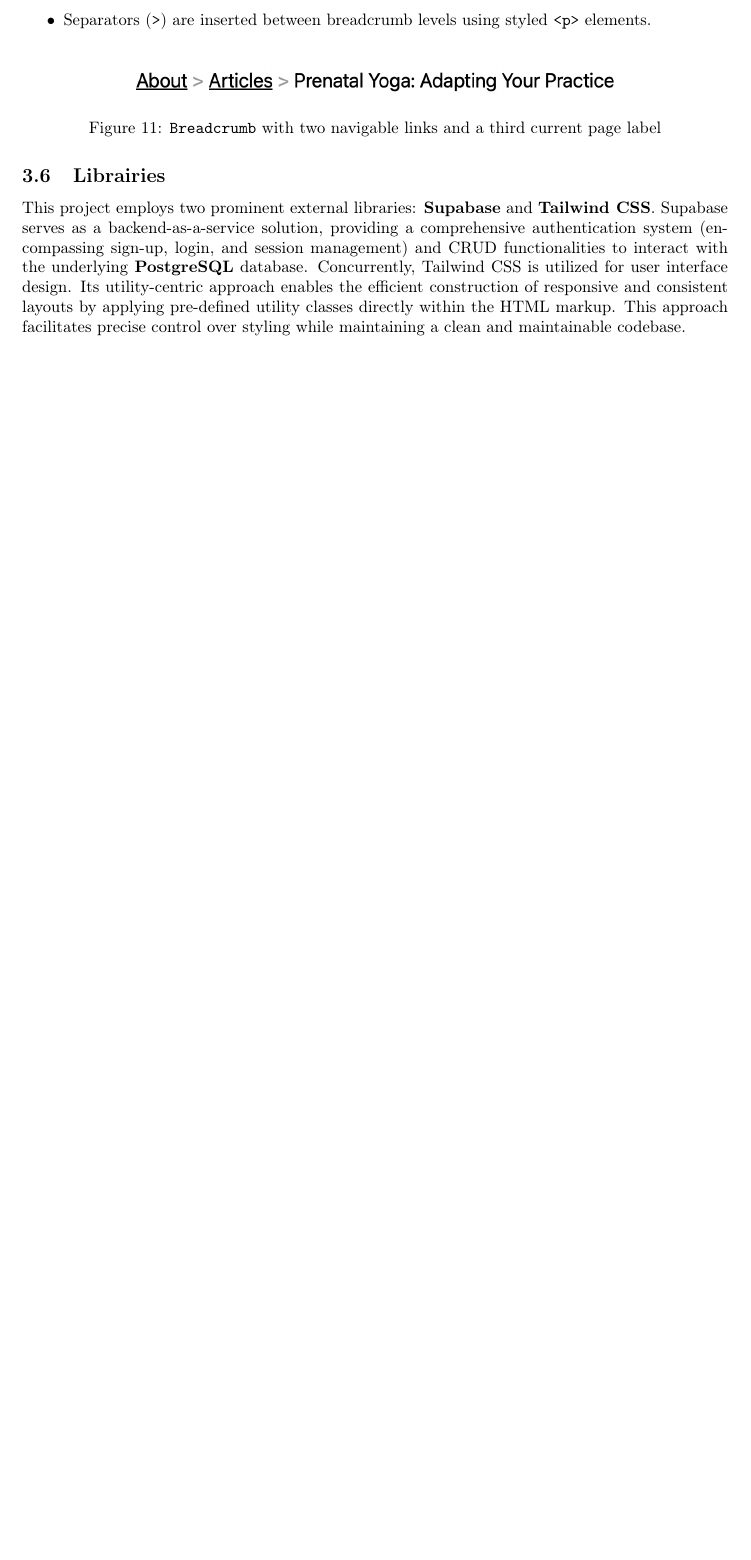
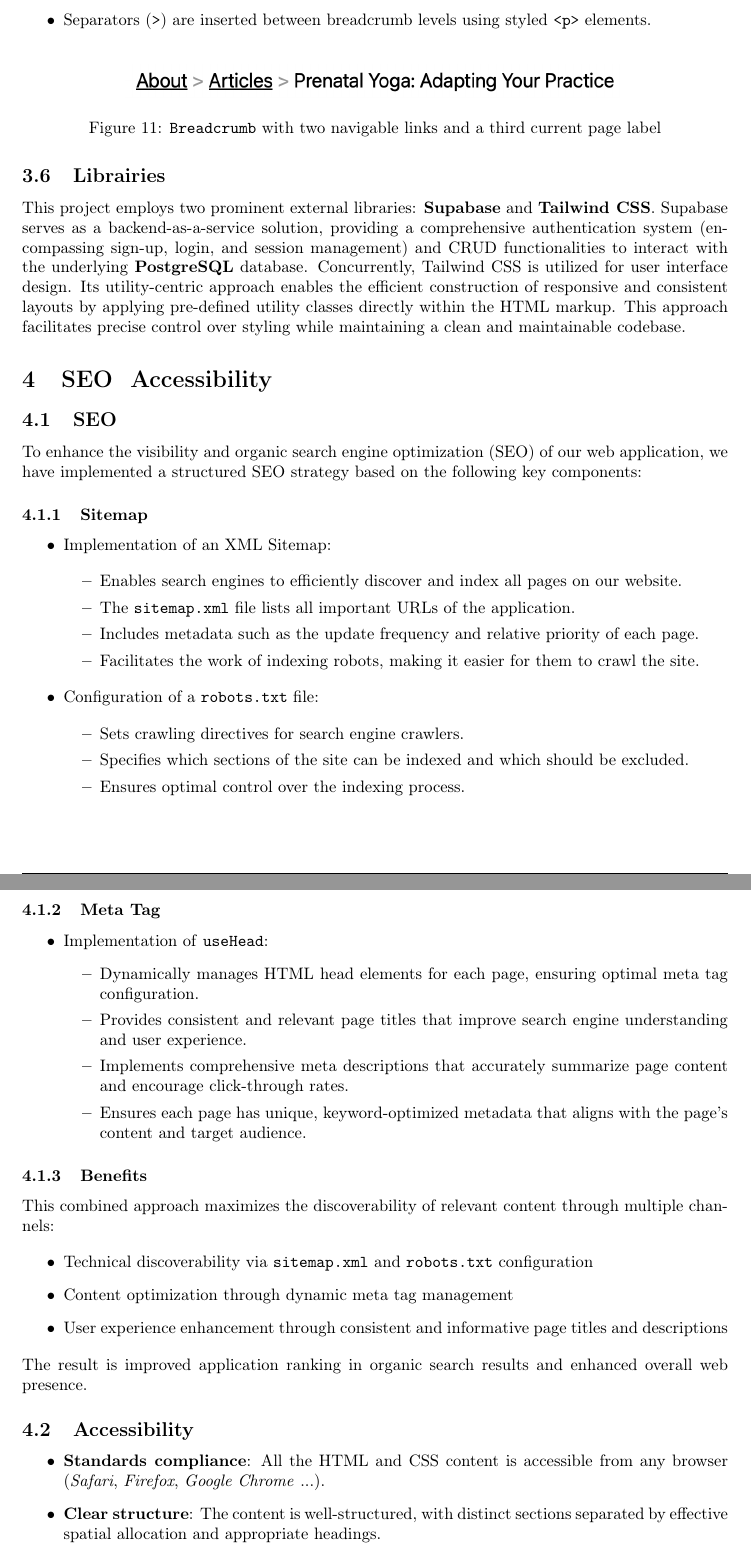
Before and after one commit to moise7000/HMWA-25, a LaTeX document (report/technology/tech_report.tex, which reads report/technology/tech_content/seo_and_access.tex, report/technology/tech_content/seo_and_accessibility/access.tex, report/technology/tech_content/seo_and_accessibility/seo.tex): part of page 10 of 12 before the commit and two parts of pages 10 and 11 of 13 after it, the two joined at a grey line, cut so that both start at the same text, the shorter picture padded with empty space. Compiled offline with pdfLaTeX.

Commit message:
[+] seo and access

```diff
--- /dev/null
+++ b/report/technology/tech_content/seo_and_access.tex
@@ -0,0 +1,5 @@
+\section{SEO & Accessibility}
+
+\input{tech_content/seo_and_accessibility/seo}
+
+\input{tech_content/seo_and_accessibility/access}
--- /dev/null
+++ b/report/technology/tech_content/seo_and_accessibility/access.tex
@@ -0,0 +1,9 @@
+\subsection{Accessibility}
+
+
+\begin{itemize}
+    \item\textbf{Standards compliance}: All the HTML and CSS content is accessible from any browser
+            (\textit{Safari}, \textit{Firefox}, \textit{Google Chrome} ...).
+    \item \textbf{Clear structure}: The content is well-structured, with distinct sections separated by effective
+            spatial allocation and appropriate headings.
+    \item \textbf{Language} The content is written in simple language, avoiding the use of complex or technical terms.
--- /dev/null
+++ b/report/technology/tech_content/seo_and_accessibility/seo.tex
@@ -0,0 +1,47 @@
+\subsection{SEO}
+
+To enhance the visibility and organic search engine optimization (SEO) of our web application, we have implemented a structured SEO strategy based on the following key components:
+
+\subsubsection{Sitemap}
+\begin{itemize}
+    \item Implementation of an XML Sitemap:
+
+    \begin{itemize}
+        \item Enables search engines to efficiently discover and index all pages on our website.
+        \item The \texttt{sitemap.xml} file lists all important URLs of the application.
+        \item Includes metadata such as the update frequency and relative priority of each page.
+        \item Facilitates the work of indexing robots, making it easier for them to crawl the site.
+    \end{itemize}
+
+    \item Configuration of a \texttt{robots.txt} file:
+
+        \begin{itemize}
+            \item Sets crawling directives for search engine crawlers.
+            \item Specifies which sections of the site can be indexed and which should be excluded.
+            \item Ensures optimal control over the indexing process.
+        \end{itemize}
+
+\end{itemize}
+
+\subsubsection{Meta Tag}
+\begin{itemize}
+    \item Implementation of \texttt{useHead}:
+            \begin{itemize}
+                \item Dynamically manages HTML head elements for each page, ensuring optimal meta tag configuration.
+                \item Provides consistent and relevant page titles that improve search engine understanding and user experience.
+                \item Implements comprehensive meta descriptions that accurately summarize page content and encourage click-through rates.
+                \item Ensures each page has unique, keyword-optimized metadata that aligns with the page's content and target audience.
+            \end{itemize}
+
+\end{itemize}
+
+
+\subsubsection{Benefits}
+This combined approach maximizes the discoverability of relevant content through multiple channels:
+
+\begin{itemize}
+    \item Technical discoverability via \texttt{sitemap.xml} and \texttt{robots.txt} configuration
+    \item Content optimization through dynamic meta tag management
+    \item User experience enhancement through consistent and informative page titles and descriptions
+\end{itemize}
+The result is improved application ranking in organic search results and enhanced overall web presence.
```
Also changed, not shown: report/technology/tech_report.tex (+1 -0 lines), report/technology/tech_content/seo_and_accessibility/access.tex (6 more changed lines).
